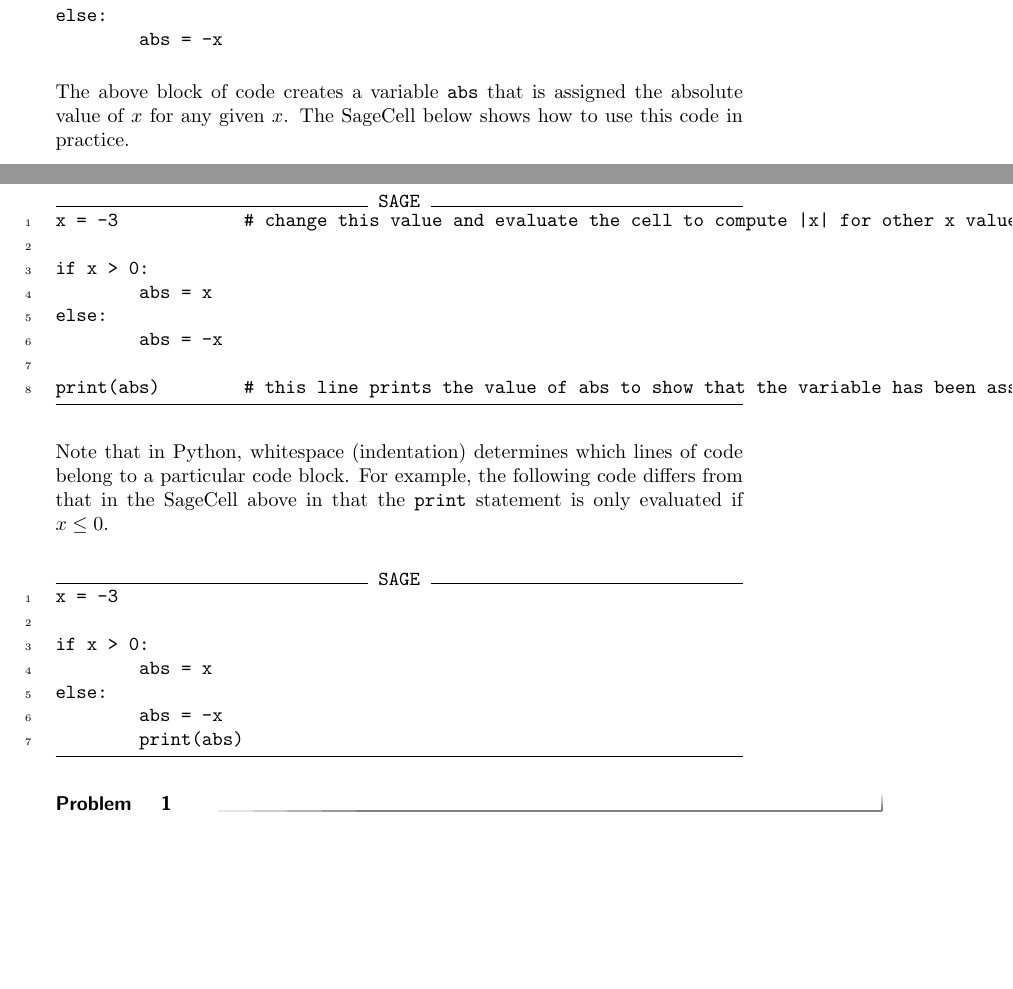
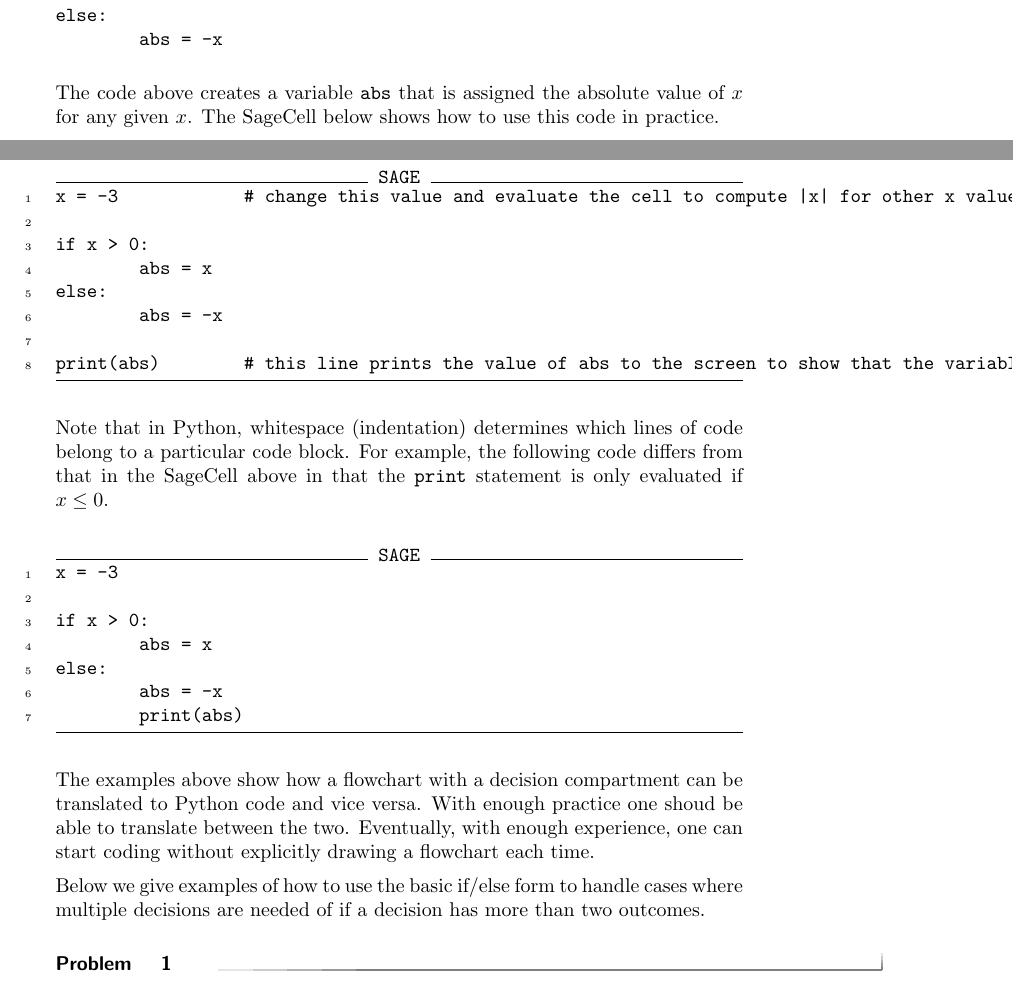
Before and after one commit to jathiel/Ximera-Xourses-NYCCT, a LaTeX document (Python/Ifelse.tex): two parts of pages 2 and 3 of 3, joined at a grey line, cut so that both start at the same text, the shorter picture padded with empty space. Compiled offline with pdfLaTeX.

Commit message:
fixed sagecell

```diff
--- a/Python/Ifelse.tex
+++ b/Python/Ifelse.tex
@@ -36,7 +36,7 @@ else:
         abs = -x
 \end{verbatim}
 
-The above block of code creates a variable \verb|abs| that is assigned the absolute value of $x$ for any given $x$. The SageCell below shows how to use this code in practice.
+The code above creates a variable \verb|abs| that is assigned the absolute value of $x$ for any given $x$. The SageCell below shows how to use this code in practice.
 
 \begin{sageCell}
 x = -3            # change this value and evaluate the cell to compute |x| for other x values
@@ -46,7 +46,7 @@ if x > 0:
 else:
 	abs = -x
 
-print(abs)        # this line prints the value of abs to show that the variable has been assigned the correct value
+print(abs)        # this line prints the value of abs to the screen to show that the variable has been assigned the correct value
 \end{sageCell}
 
 Note that in Python, whitespace (indentation) determines which lines of code belong to a particular code block. For example, the following code differs from that in the SageCell above in that the \verb|print| statement is only evaluated if $x\leq 0$.
@@ -61,7 +61,9 @@ else:
         print(abs)
 \end{sageCell}
 
+The examples above show how a flowchart with a decision compartment can be translated to Python code and vice versa. With enough practice one shoud be able to translate between the two. Eventually, with enough experience, one can start coding without explicitly drawing a flowchart each time.
 
+Below we give examples of how to use the basic if/else form to handle cases where multiple decisions are needed of if a decision has more than two outcomes.
 
 
 
```
